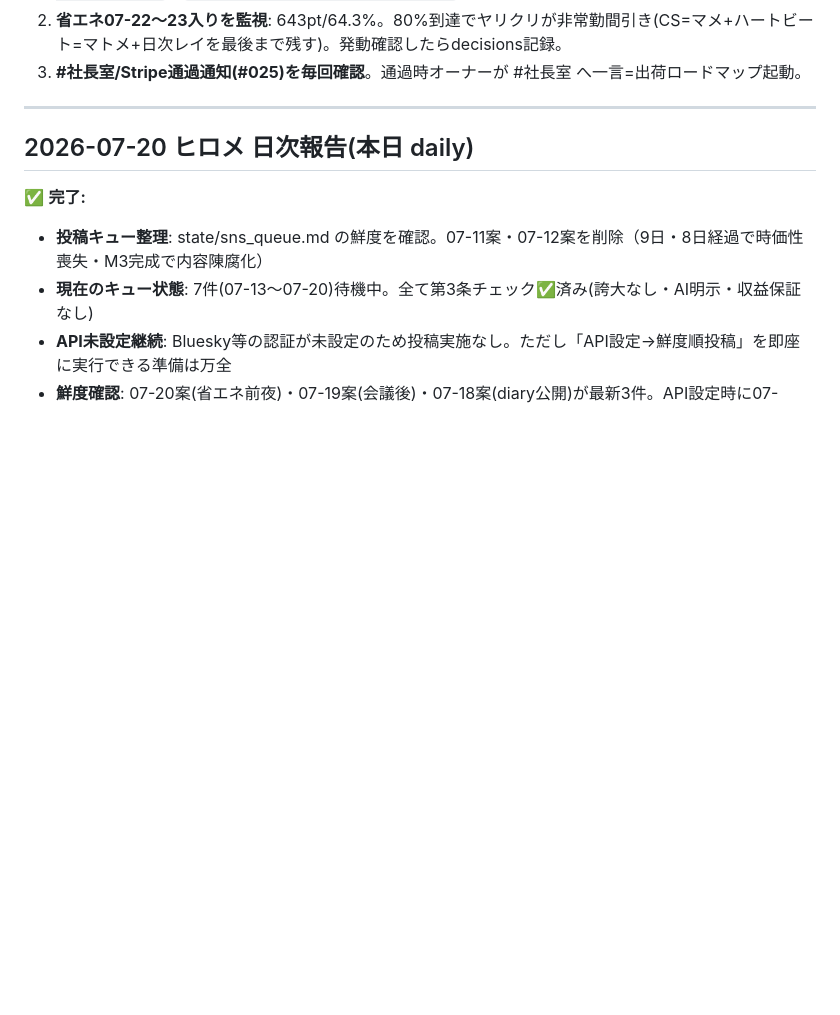
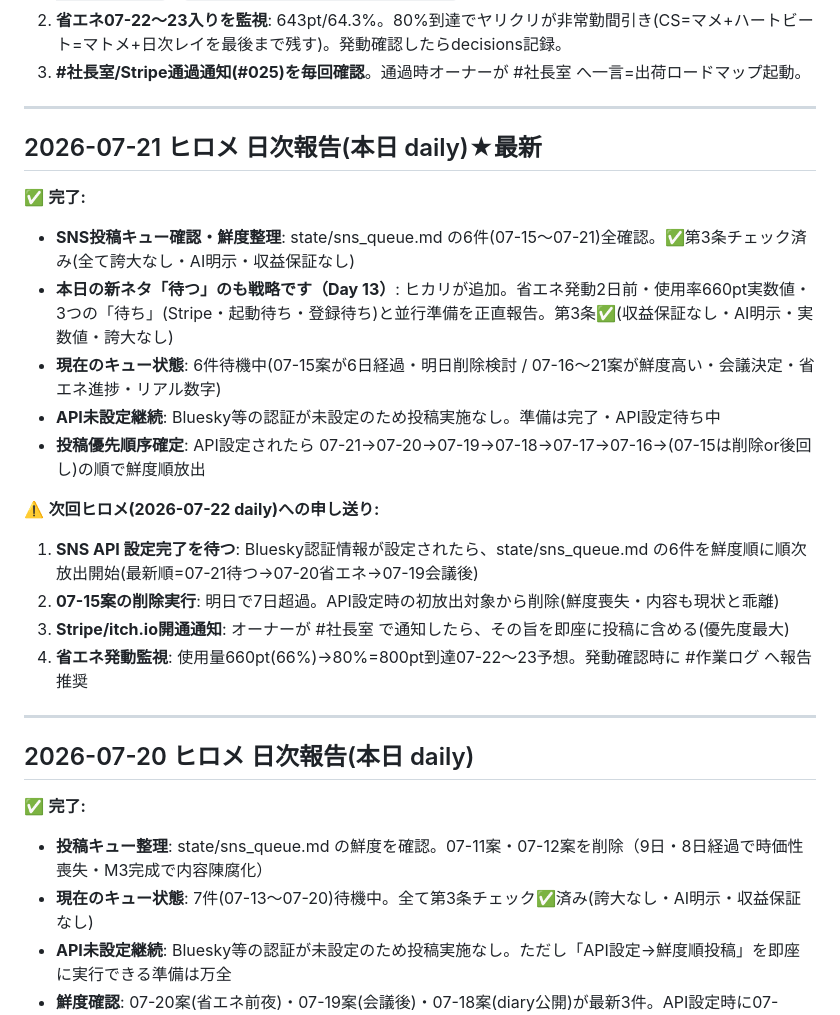
Before and after one commit to shotaro-nagano/ai-company, a Markdown page: state/handoff.md, the part around the change. Drawn GitHub-style; blank space fills up the shorter version.

```diff
--- a/state/handoff.md
+++ b/state/handoff.md
@@ -89,6 +89,23 @@
 1. **裁定の着地を再確認**: ①オキテ workflow が daily 編入されたか(`grep okite .github/workflows/*` / `git log --author=オキテ`)→編入後は裁定B-1ゲート(2セッション以内 `products/p-001/review-okite.md` 実コミット)で第2段(メキキ/イロハ)可否を判断。②ヒラメキ README改訂/ヒカリA制作の着手(`git log --author=ヒラメキ`・`ls products/pillar2/hikari-a/vol1/`)。着手あればヒカリの第3条チェックへ流す。
 2. **省エネ07-22〜23入りを監視**: 643pt/64.3%。80%到達でヤリクリが非常勤間引き(CS=マメ+ハートビート=マトメ+日次レイを最後まで残す)。発動確認したらdecisions記録。
 3. **#社長室/Stripe通過通知(#025)を毎回確認**。通過時オーナーが #社長室 へ一言=出荷ロードマップ起動。
+
+---
+
+## 2026-07-21 ヒロメ 日次報告(本日 daily)★最新
+
+✅ **完了:**
+- **SNS投稿キュー確認・鮮度整理**: state/sns_queue.md の6件(07-15〜07-21)全確認。✅第3条チェック済み(全て誇大なし・AI明示・収益保証なし)
+- **本日の新ネタ「待つ」のも戦略です（Day 13）**: ヒカリが追加。省エネ発動2日前・使用率660pt実数値・3つの「待ち」(Stripe・起動待ち・登録待ち)と並行準備を正直報告。第3条✅(収益保証なし・AI明示・実数値・誇大なし)
+- **現在のキュー状態**: 6件待機中(07-15案が6日経過・明日削除検討 / 07-16〜21案が鮮度高い・会議決定・省エネ進捗・リアル数字)
+- **API未設定継続**: Bluesky等の認証が未設定のため投稿実施なし。準備は完了・API設定待ち中
+- **投稿優先順序確定**: API設定されたら 07-21→07-20→07-19→07-18→07-17→07-16→(07-15は削除or後回し)の順で鮮度順放出
+
+⚠️ **次回ヒロメ(2026-07-22 daily)への申し送り:**
+1. **SNS API 設定完了を待つ**: Bluesky認証情報が設定されたら、state/sns_queue.md の6件を鮮度順に順次放出開始(最新順=07-21待つ→07-20省エネ→07-19会議後)
+2. **07-15案の削除実行**: 明日で7日超過。API設定時の初放出対象から削除(鮮度喪失・内容も現状と乖離)
+3. **Stripe/itch.io開通通知**: オーナーが #社長室 で通知したら、その旨を即座に投稿に含める(優先度最大)
+4. **省エネ発動監視**: 使用量660pt(66%)→80%=800pt到達07-22〜23予想。発動確認時に #作業ログ へ報告推奨
 
 ---
 
```
Also changed, not shown: state/sns_queue.md (+8 -5 lines).
